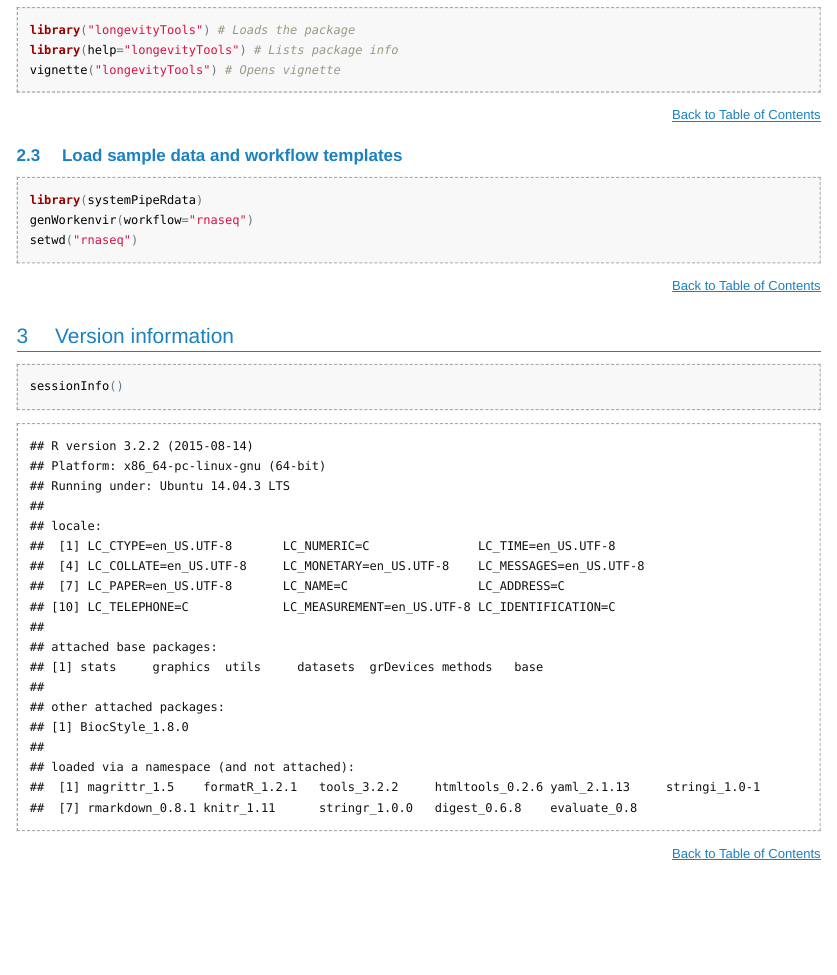
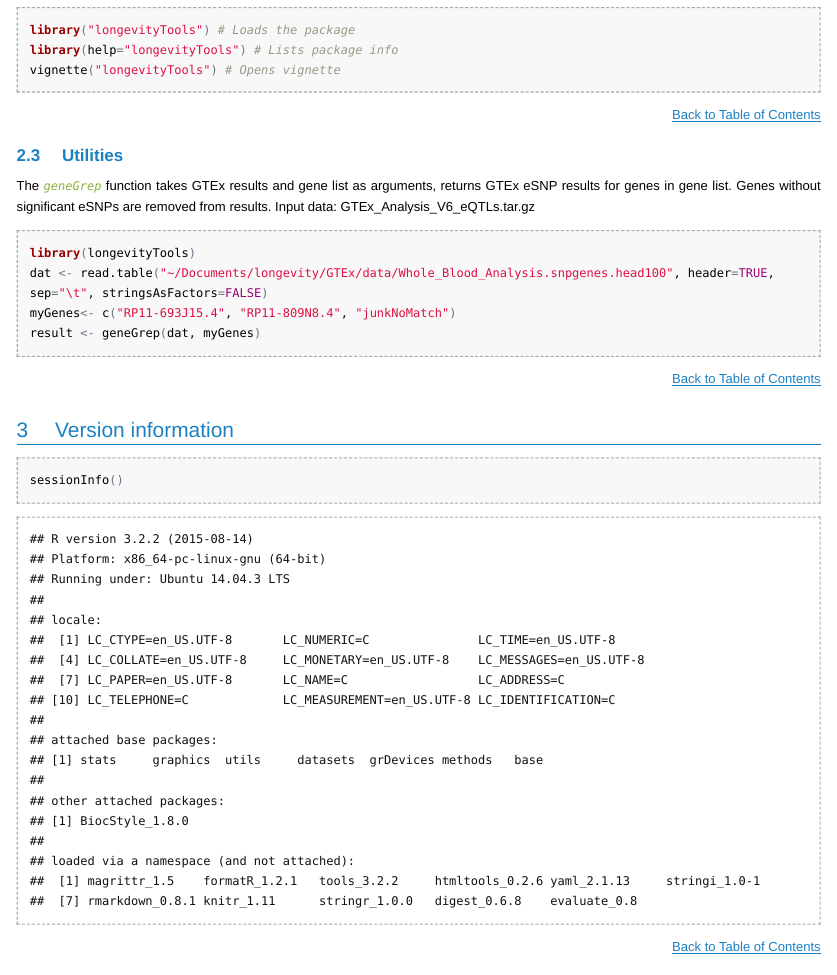
Before and after one commit to tgirke/longevityTools, an R Markdown document (vignettes/longevityTools.Rmd): the page in a window 1100 px wide, from 810 px down. The pictures show the output file vignettes/longevityTools.html that the author committed with the source, opened offline; long lines of code are wrapped.

Commit message:
some edits

````diff
--- a/vignettes/longevityTools.Rmd
+++ b/vignettes/longevityTools.Rmd
@@ -78,11 +78,16 @@ vignette("longevityTools") # Opens vignette
 ```
 <div align="right">[Back to Table of Contents]()</div>
 
-## Load sample data and workflow templates
+## Utilities
+The _`geneGrep`_ function takes GTEx results and gene list as arguments,
+returns GTEx eSNP results for genes in gene list. Genes without significant
+eSNPs are removed from results. Input data: GTEx_Analysis_V6_eQTLs.tar.gz
+
 ```{r genRna_workflow, eval=FALSE}
-library(systemPipeRdata)
-genWorkenvir(workflow="rnaseq")
-setwd("rnaseq")
+library(longevityTools)
+dat <- read.table("~/Documents/longevity/GTEx/data/Whole_Blood_Analysis.snpgenes.head100", header=TRUE, sep="\t", stringsAsFactors=FALSE)
+myGenes<- c("RP11-693J15.4", "RP11-809N8.4", "junkNoMatch")
+result <- geneGrep(dat, myGenes)
 ```
 
 <div align="right">[Back to Table of Contents]()</div>
````
Also changed, not shown: R/utilities.R (+1 -1 lines), vignettes/longevityTools.R (+4 -3 lines), README.md, vignettes/longevityTools.html, 2 other files.
